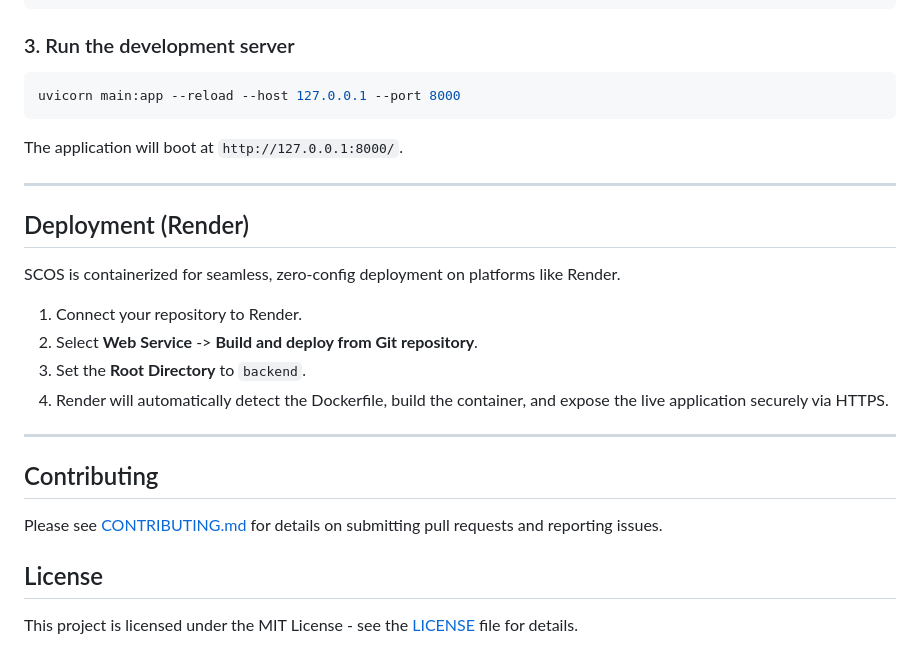
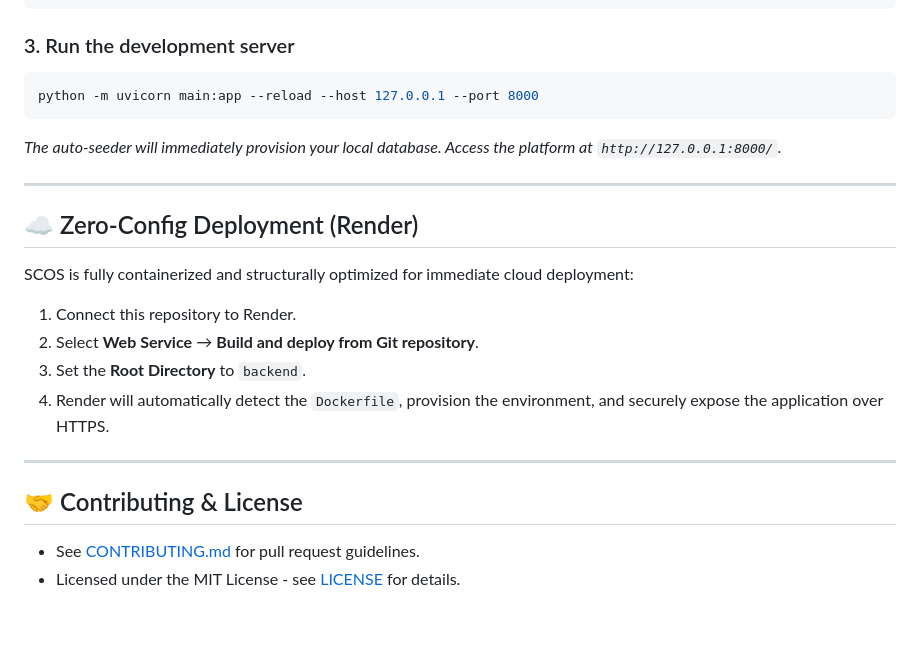
Before and after one commit to PRAHULREDD/SCOS-App, a Markdown page: README.md, the part around one of its changes. Drawn GitHub-style; blank space fills up the shorter version.

````diff
--- a/README.md
+++ b/README.md
@@ -62,25 +69,22 @@ pip install -r requirements.txt
 
 ### 3. Run the development server
 ```bash
-uvicorn main:app --reload --host 127.0.0.1 --port 8000
+python -m uvicorn main:app --reload --host 127.0.0.1 --port 8000
 ```
-The application will boot at `http://127.0.0.1:8000/`.
+*The auto-seeder will immediately provision your local database. Access the platform at `http://127.0.0.1:8000/`.*
 
 ---
 
-## Deployment (Render)
+## ☁️ Zero-Config Deployment (Render)
 
-SCOS is containerized for seamless, zero-config deployment on platforms like Render.
-
-1. Connect your repository to Render.
-2. Select **Web Service** -> **Build and deploy from Git repository**.
+SCOS is fully containerized and structurally optimized for immediate cloud deployment:
+1. Connect this repository to Render.
+2. Select **Web Service** → **Build and deploy from Git repository**.
 3. Set the **Root Directory** to `backend`.
-4. Render will automatically detect the Dockerfile, build the container, and expose the live application securely via HTTPS.
+4. Render will automatically detect the `Dockerfile`, provision the environment, and securely expose the application over HTTPS.
 
 ---
 
-## Contributing
-Please see [CONTRIBUTING.md](CONTRIBUTING.md) for details on submitting pull requests and reporting issues.
-
-## License
-This project is licensed under the MIT License - see the [LICENSE](LICENSE) file for details.
+## 🤝 Contributing & License
+- See [CONTRIBUTING.md](CONTRIBUTING.md) for pull request guidelines.
+- Licensed under the MIT License - see [LICENSE](LICENSE) for details.
````
Also changed, not shown: other parts of README.md (+41 -34 lines).
